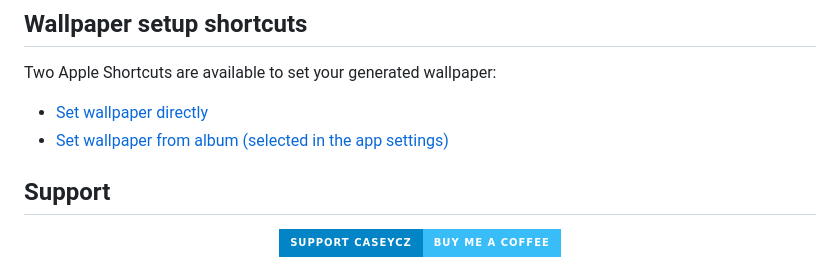
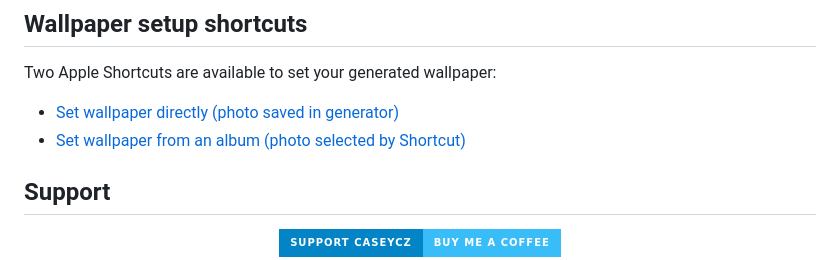
Before and after one commit to CaseyCZ/Scriptable, a Markdown page: apps/LockScreenGenerator/README_EN.md, the part around the change. Drawn GitHub-style; badges without logos.

Commit message:
Label wallpaper shortcuts by confirmed source mode

```diff
--- a/apps/LockScreenGenerator/README_EN.md
+++ b/apps/LockScreenGenerator/README_EN.md
@@ -58,8 +58,8 @@ When the project started, we used [**LSWeather**](https://github.com/ajatkj/scri
 
 Two Apple Shortcuts are available to set your generated wallpaper:
 
-- [Set wallpaper directly](https://www.icloud.com/shortcuts/869bc40bbd494f5481b6c5ba1caab016)
-- [Set wallpaper from album (selected in the app settings)](https://www.icloud.com/shortcuts/05f7231904014644a75cedb18c943545)
+- [Set wallpaper directly (photo saved in generator)](https://www.icloud.com/shortcuts/869bc40bbd494f5481b6c5ba1caab016)
+- [Set wallpaper from an album (photo selected by Shortcut)](https://www.icloud.com/shortcuts/05f7231904014644a75cedb18c943545)
 
 ## Support
 
```
